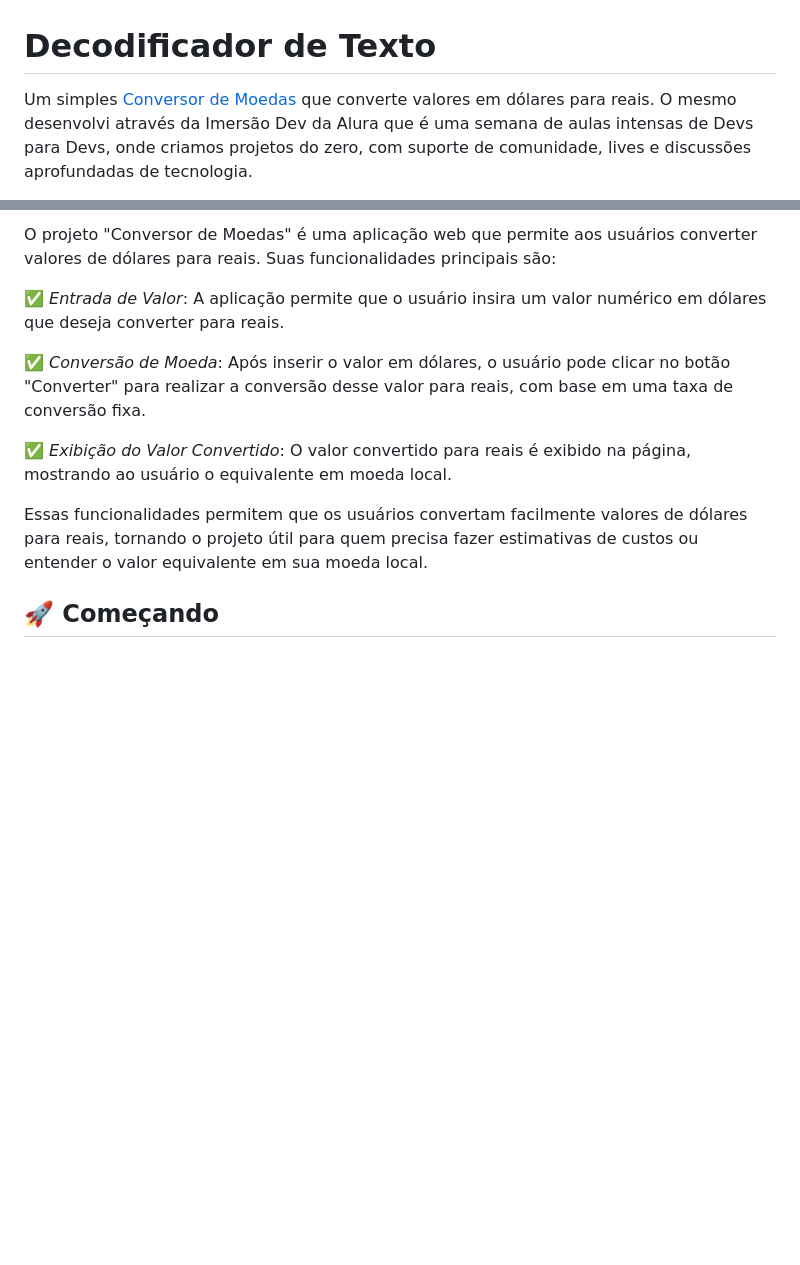
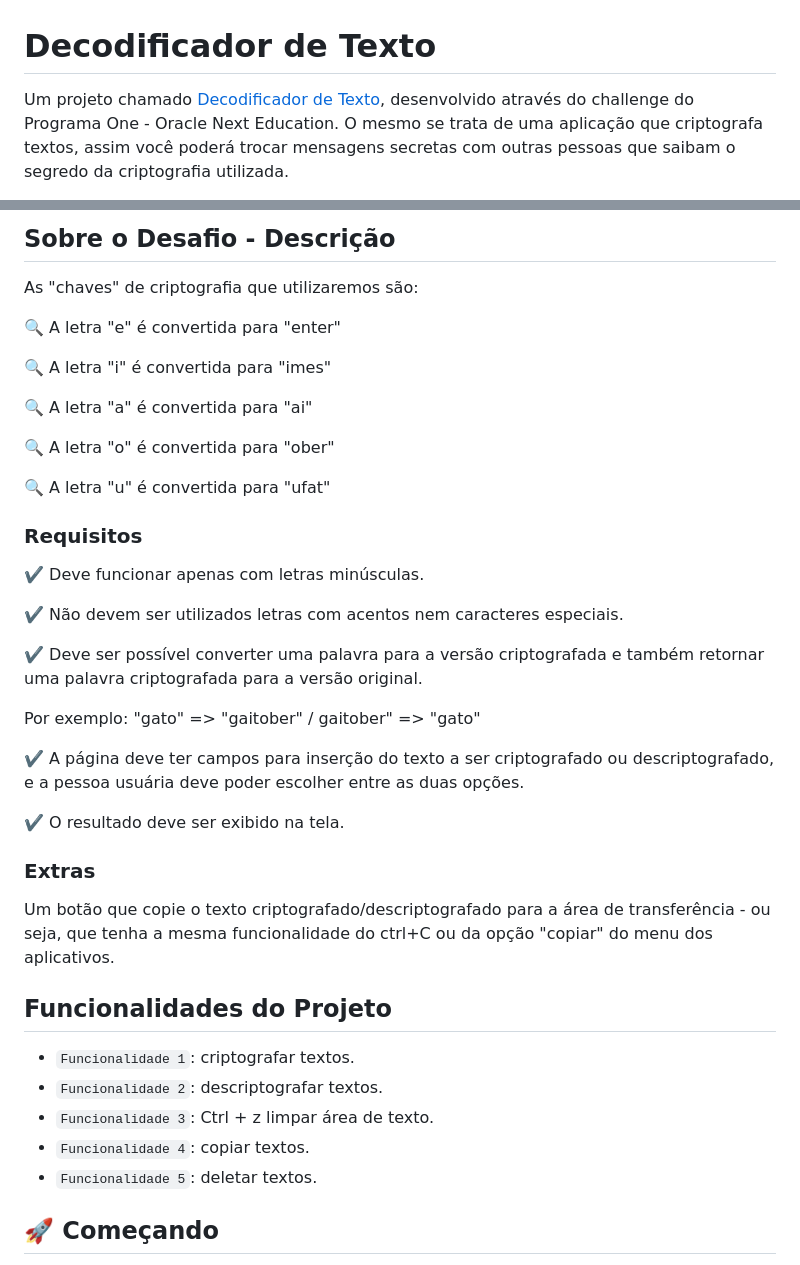
Before and after one commit to fernandesmelo/challenge-decodificador-de-texto, a Markdown page: README.md, 2 parts joined by grey strips. GitHub-like rendering; blank space fills up the shorter version.

```diff
--- a/README.md
+++ b/README.md
@@ -1,5 +1,5 @@
 # Decodificador de Texto
 
-Um simples [Conversor de Moedas](https://fernandesmelo.github.io/conversor-de-moedas/)
- que converte valores em dólares para reais. O mesmo desenvolvi através da Imersão Dev da Alura que é uma semana de aulas intensas de Devs para Devs, onde criamos projetos do zero, com suporte de comunidade, lives e discussões aprofundadas de tecnologia.
+Um projeto chamado [Decodificador de Texto](https://fernandesmelo.github.io/conversor-de-moedas/), desenvolvido através do challenge do Programa One - Oracle Next Education.
+O mesmo se trata de uma aplicação que criptografa textos, assim você poderá trocar mensagens secretas com outras pessoas que saibam o segredo da criptografia utilizada.
 
@@ -7,13 +7,40 @@ Um simples [Conversor de Moedas](https://fernandesmelo.github.io/conversor-de-mo
 
-O projeto "Conversor de Moedas" é uma aplicação web que permite aos usuários converter valores de dólares para reais. Suas funcionalidades principais são:
+##  Sobre o Desafio - Descrição
+As "chaves" de criptografia que utilizaremos são:
 
-✅ *Entrada de Valor*: A aplicação permite que o usuário insira um valor numérico em dólares que deseja converter para reais.
+🔍 A letra "e" é convertida para "enter"
 
-✅ *Conversão de Moeda*: Após inserir o valor em dólares, o usuário pode clicar no botão "Converter" para realizar a conversão desse valor para reais, com base em uma taxa de conversão fixa.
+🔍 A letra "i" é convertida para "imes"
 
-✅ *Exibição do Valor Convertido*: O valor convertido para reais é exibido na página, mostrando ao usuário o equivalente em moeda local.
+🔍 A letra "a" é convertida para "ai"
 
-Essas funcionalidades permitem que os usuários convertam facilmente valores de dólares para reais, tornando o projeto útil para quem precisa fazer estimativas de custos ou entender o valor equivalente em sua moeda local.
+🔍 A letra "o" é convertida para "ober"
+
+🔍 A letra "u" é convertida para "ufat"
+
+### Requisitos
+✔️ Deve funcionar apenas com letras minúsculas.
+
+✔️ Não devem ser utilizados letras com acentos nem caracteres especiais.
+
+✔️ Deve ser possível converter uma palavra para a versão criptografada e também retornar uma palavra criptografada para a versão original.
+
+Por exemplo:
+"gato" => "gaitober" / gaitober" => "gato"
+
+✔️ A página deve ter campos para inserção do texto a ser criptografado ou descriptografado, e a pessoa usuária deve poder escolher entre as duas opções.
+
+✔️ O resultado deve ser exibido na tela.
+
+### Extras
+Um botão que copie o texto criptografado/descriptografado para a área de transferência - ou seja, que tenha a mesma funcionalidade do ctrl+C ou da opção "copiar" do menu dos aplicativos.
+
+## Funcionalidades do Projeto
+- `Funcionalidade 1`: criptografar textos.
+- `Funcionalidade 2`: descriptografar textos.
+- `Funcionalidade 3`: Ctrl + z limpar área de texto.
+- `Funcionalidade 4`: copiar textos.
+- `Funcionalidade 5`: deletar textos.
 
 ## 🚀 Começando
 
```
Also changed, not shown: other parts of README.md (+1 -1 lines).
